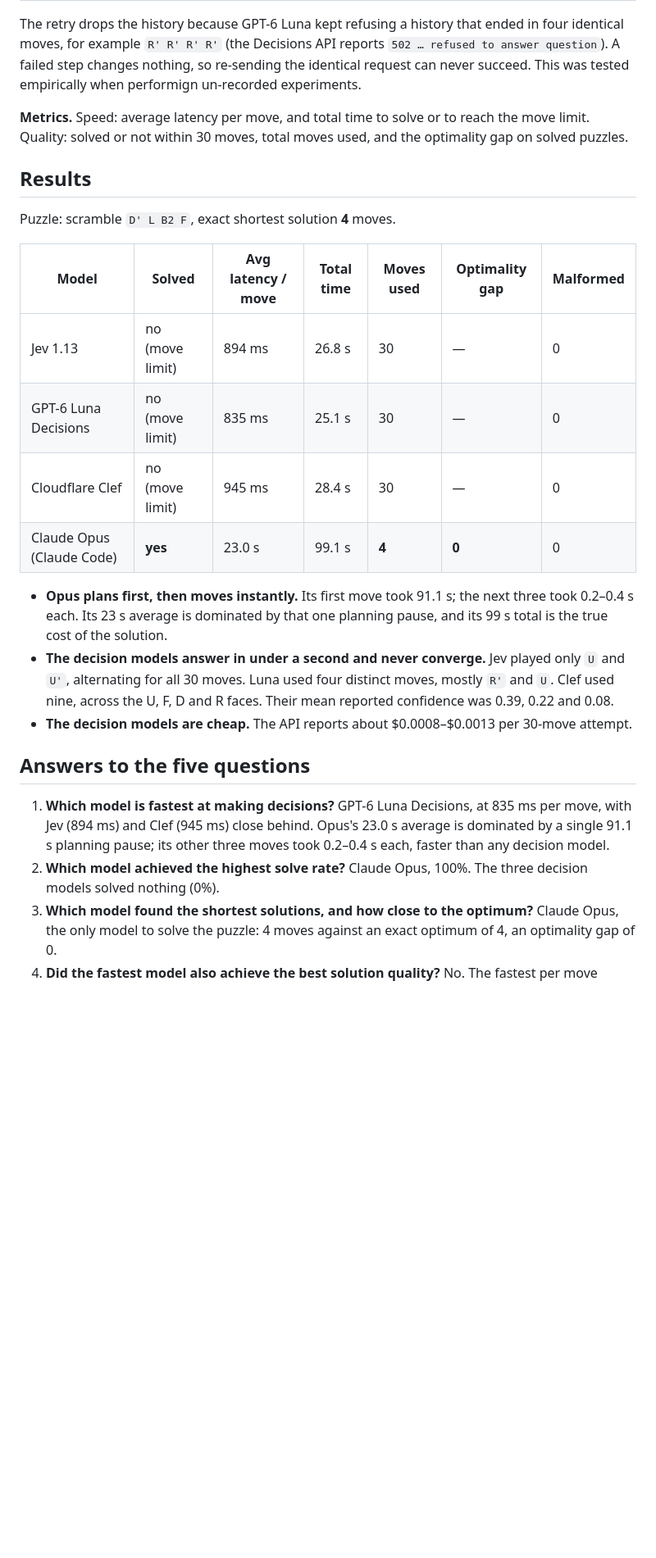
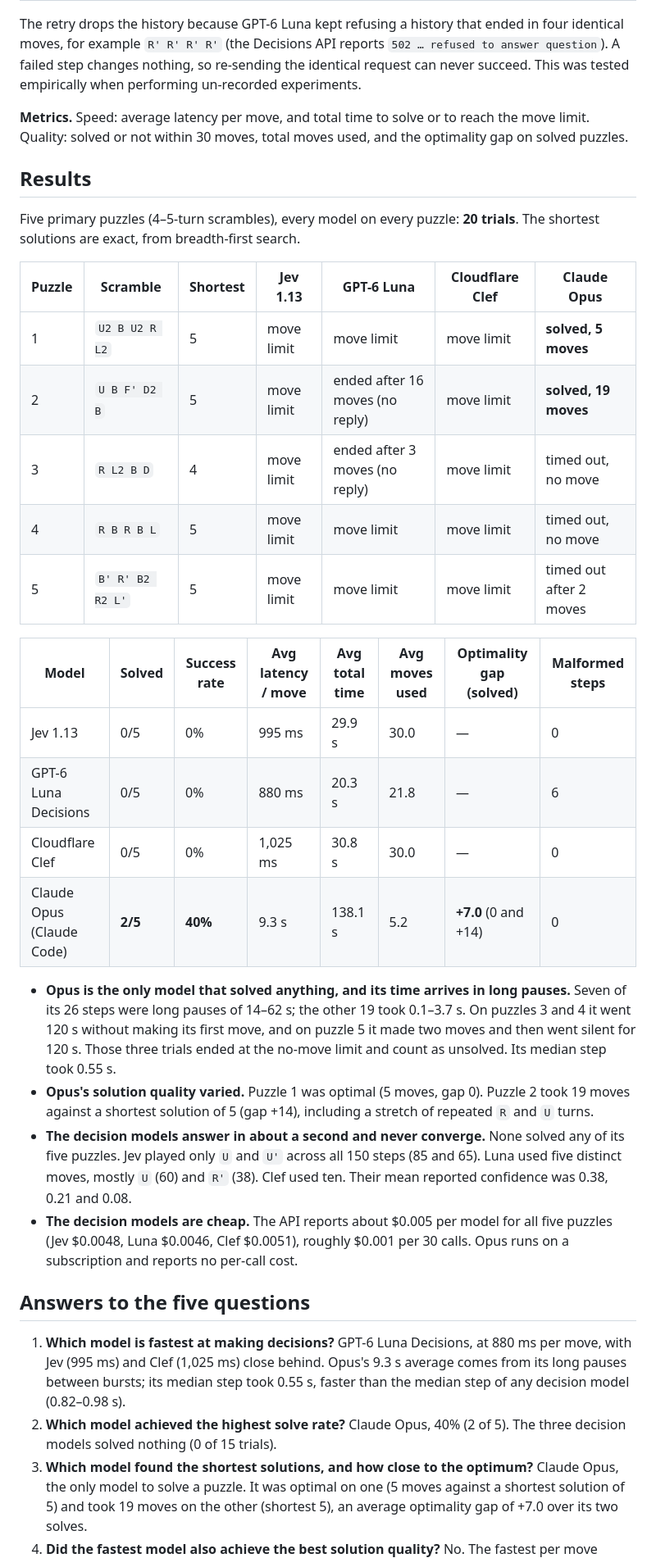
Before and after one commit to fasihh/aiEngA2, a Markdown page: README.md, the part around one of its changes. Shown at 82% size. Rendered like a GitHub page; blank space fills up the shorter version.

Commit message:
chore: update docs

```diff
--- a/README.md
+++ b/README.md
@@ -155,35 +156,51 @@ Every rule below applies identically to all four models.
 
 The retry drops the history because GPT-6 Luna kept refusing a history that ended in four identical
 moves, for example `R' R' R' R'` (the Decisions API reports `502 … refused to answer question`). A failed step changes
-nothing, so re-sending the identical request can never succeed. This was tested empirically when performign un-recorded experiments.
+nothing, so re-sending the identical request can never succeed. This was tested empirically when performing un-recorded experiments.
 
 **Metrics.** Speed: average latency per move, and total time to solve or to reach the move limit. Quality: solved or
 not within 30 moves, total moves used, and the optimality gap on solved puzzles.
 
 ## Results
 
-Puzzle: scramble `D' L B2 F`, exact shortest solution **4** moves.
+Five primary puzzles (4–5-turn scrambles), every model on every puzzle: **20 trials**. The shortest solutions are
+exact, from breadth-first search.
 
-| Model | Solved | Avg latency / move | Total time | Moves used | Optimality gap | Malformed |
+| Puzzle | Scramble | Shortest | Jev 1.13 | GPT-6 Luna | Cloudflare Clef | Claude Opus |
 |---|---|---|---|---|---|---|
-| Jev 1.13 | no (move limit) | 894 ms | 26.8 s | 30 | — | 0 |
-| GPT-6 Luna Decisions | no (move limit) | 835 ms | 25.1 s | 30 | — | 0 |
-| Cloudflare Clef | no (move limit) | 945 ms | 28.4 s | 30 | — | 0 |
-| Claude Opus (Claude Code) | **yes** | 23.0 s | 99.1 s | **4** | **0** | 0 |
+| 1 | `U2 B U2 R L2` | 5 | move limit | move limit | move limit | **solved, 5 moves** |
+| 2 | `U B F' D2 B` | 5 | move limit | ended after 16 moves (no reply) | move limit | **solved, 19 moves** |
+| 3 | `R L2 B D` | 4 | move limit | ended after 3 moves (no reply) | move limit | timed out, no move |
+| 4 | `R B R B L` | 5 | move limit | move limit | move limit | timed out, no move |
+| 5 | `B' R' B2 R2 L'` | 5 | move limit | move limit | move limit | timed out after 2 moves |
 
-- **Opus plans first, then moves instantly.** Its first move took 91.1 s; the next three took 0.2–0.4 s each. Its
-  23 s average is dominated by that one planning pause, and its 99 s total is the true cost of the solution.
-- **The decision models answer in under a second and never converge.** Jev played only `U` and `U'`, alternating for
-  all 30 moves. Luna used four distinct moves, mostly `R'` and `U`. Clef used nine, across the U, F, D and R faces.
-  Their mean reported confidence was 0.39, 0.22 and 0.08.
-- **The decision models are cheap.** The API reports about $0.0008–$0.0013 per 30-move attempt.
+| Model | Solved | Success rate | Avg latency / move | Avg total time | Avg moves used | Optimality gap (solved) | Malformed steps |
+|---|---|---|---|---|---|---|---|
+| Jev 1.13 | 0/5 | 0% | 995 ms | 29.9 s | 30.0 | — | 0 |
+| GPT-6 Luna Decisions | 0/5 | 0% | 880 ms | 20.3 s | 21.8 | — | 6 |
+| Cloudflare Clef | 0/5 | 0% | 1,025 ms | 30.8 s | 30.0 | — | 0 |
+| Claude Opus (Claude Code) | **2/5** | **40%** | 9.3 s | 138.1 s | 5.2 | **+7.0** (0 and +14) | 0 |
+
+- **Opus is the only model that solved anything, and its time arrives in long pauses.** Seven of its 26 steps
+  were long pauses of 14–62 s; the other 19 took 0.1–3.7 s. On puzzles 3 and 4 it went
+  120 s without making its first move, and on puzzle 5 it made two moves and then went silent for 120 s. Those three
+  trials ended at the no-move limit and count as unsolved. Its median step took 0.55 s.
+- **Opus's solution quality varied.** Puzzle 1 was optimal (5 moves, gap 0). Puzzle 2 took 19 moves against a shortest
+  solution of 5 (gap +14), including a stretch of repeated `R` and `U` turns.
+- **The decision models answer in about a second and never converge.** None solved any of its five puzzles. Jev played
+  only `U` and `U'` across all 150 steps (85 and 65). Luna used five distinct moves, mostly `U` (60) and `R'` (38).
+  Clef used ten. Their mean reported confidence was 0.38, 0.21 and 0.08.
+- **The decision models are cheap.** The API reports about $0.005 per model for all five puzzles (Jev $0.0048, Luna
+  $0.0046, Clef $0.0051), roughly $0.001 per 30 calls. Opus runs on a subscription and reports no per-call cost.
 
 ## Answers to the five questions
 
-1. **Which model is fastest at making decisions?** GPT-6 Luna Decisions, at 835 ms per move, with Jev (894 ms) and
-   Clef (945 ms) close behind. Opus's 23.0 s average is dominated by a single 91.1 s planning pause; its other three
-   moves took 0.2–0.4 s each, faster than any decision model.
-2. **Which model achieved the highest solve rate?** Claude Opus, 100%. The three decision models solved nothing (0%).
+1. **Which model is fastest at making decisions?** GPT-6 Luna Decisions, at 880 ms per move, with Jev (995 ms) and
+   Clef (1,025 ms) close behind. Opus's 9.3 s average comes from its long pauses between bursts; its median step took
+   0.55 s, faster than the median step of any decision model (0.82–0.98 s).
+2. **Which model achieved the highest solve rate?** Claude Opus, 40% (2 of 5). The three decision models solved
+   nothing (0 of 15 trials).
 3. **Which model found the shortest solutions, and how close to the optimum?** Claude Opus, the only model to solve
-   the puzzle: 4 moves against an exact optimum of 4, an optimality gap of 0.
+   a puzzle. It was optimal on one (5 moves against a shortest solution of 5) and took 19 moves on the other
+   (shortest 5), an average optimality gap of +7.0 over its two solves.
 4. **Did the fastest model also achieve the best solution quality?** No. The fastest per move (Luna) never reached the
```
Also changed, not shown: other parts of README.md (+7 -10 lines).
